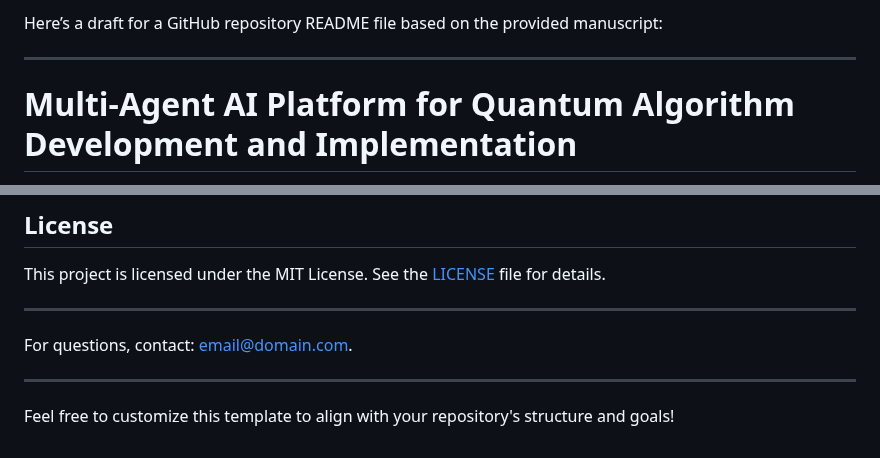
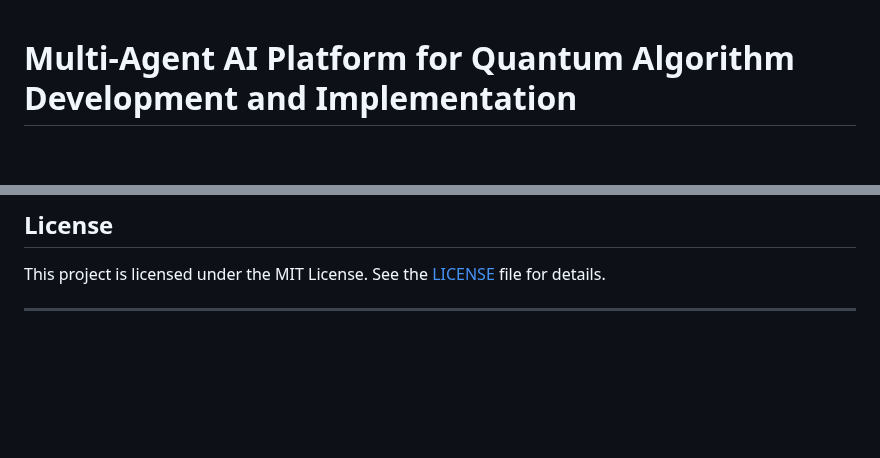
Before and after one commit to Mindverse-Computing/QCAgents, a Markdown page: README.md, 2 parts joined by grey strips. GitHub-like rendering; blank space fills up the shorter version.

```diff
--- a/README.md
+++ b/README.md
@@ -1,7 +1,3 @@
-Here’s a draft for a GitHub repository README file based on the provided manuscript:
-
----
-
 # Multi-Agent AI Platform for Quantum Algorithm Development and Implementation
 
 This repository contains resources, code, and documentation for the **Multi-Agent AI Platform** designed to revolutionize quantum algorithm development. Leveraging advanced frameworks and tools such as **LangChain**, **LangGraph**, and **LlamaIndex**, this platform integrates specialized agents to streamline the process of quantum algorithm conceptualization, design, and implementation.
@@ -136,10 +132,4 @@ Contributions are welcome! Please follow the guidelines below:
 
 This project is licensed under the MIT License. See the [LICENSE](LICENSE) file for details.
 
----
-
-For questions, contact: [email@domain.com](mailto:email@domain.com).
-
----
-
-Feel free to customize this template to align with your repository's structure and goals!
+-----
```
